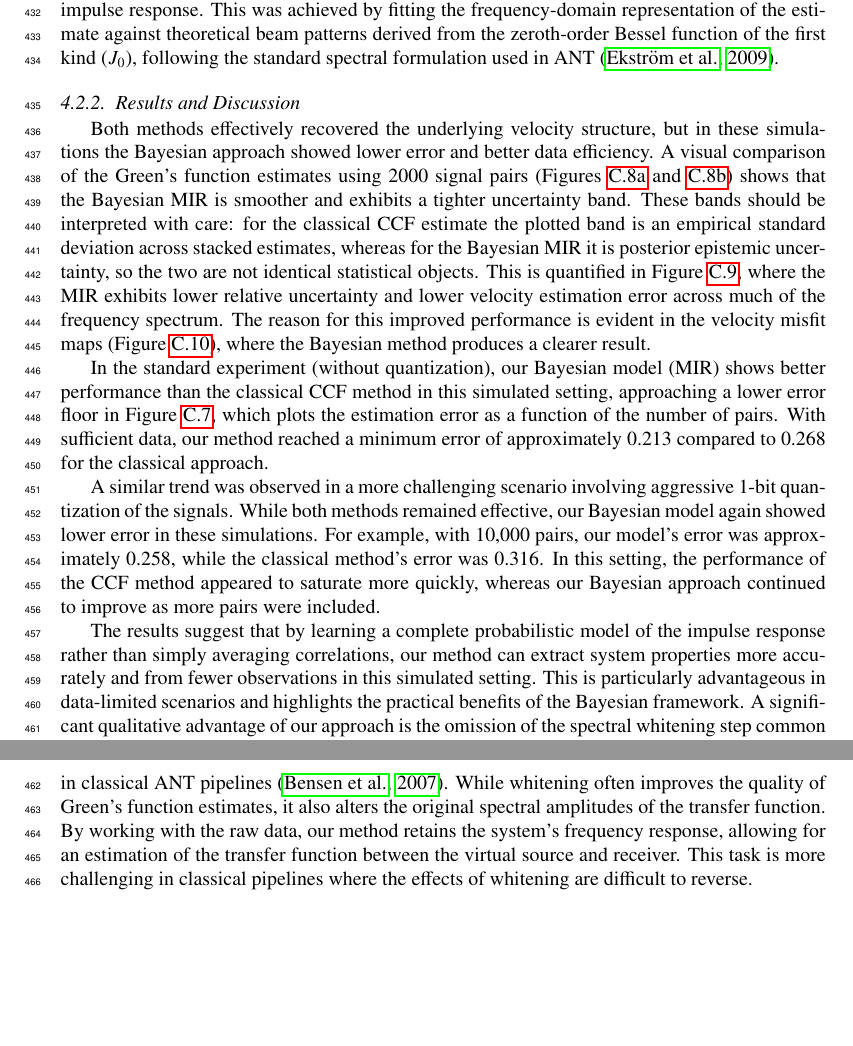
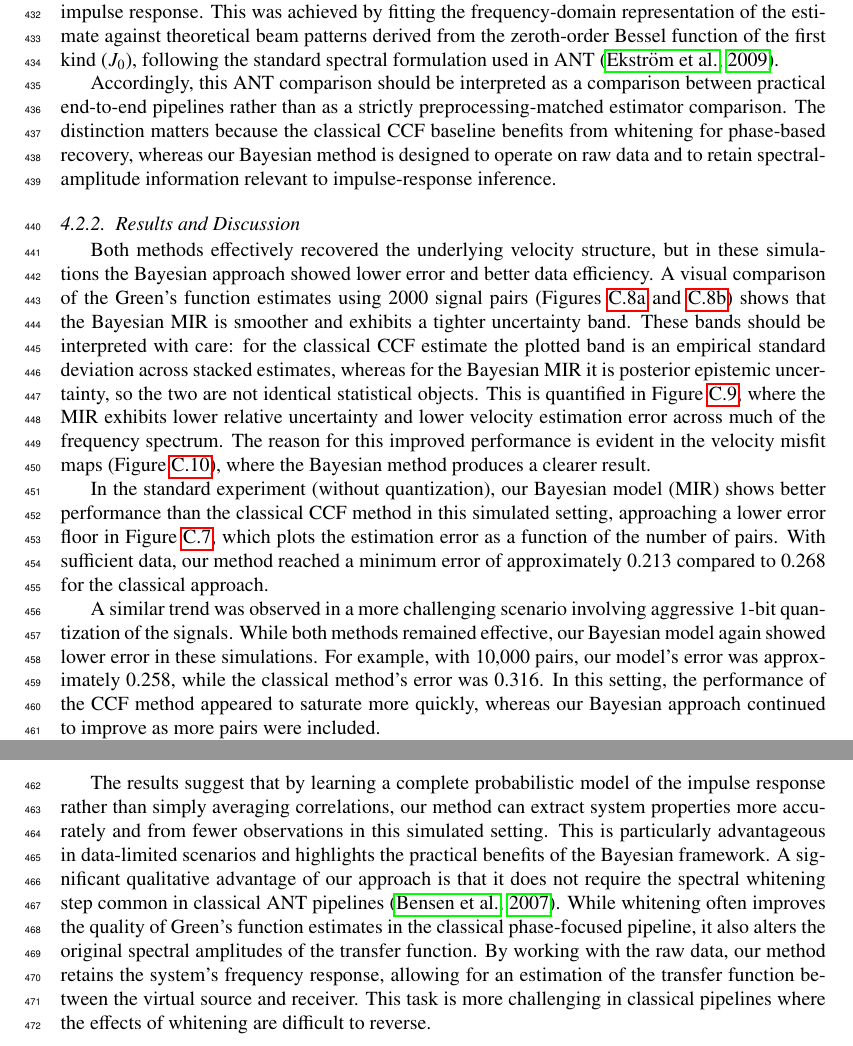
Before and after one commit to yaniv-shulman/bayes-ltv, a LaTeX paper (paper/stochastic_process_impulse_response_models.tex): two parts of pages 13 and 14 of 26, joined at a grey line, cut so that both start at the same text, the shorter picture padded with empty space. Compiled offline with pdfLaTeX.

Commit message:
Discuss the ANT experiment pipeline comparison.

```diff
--- a/paper/stochastic_process_impulse_response_models.tex
+++ b/paper/stochastic_process_impulse_response_models.tex
@@ -298,6 +298,8 @@ A synthetic ambient noise field was generated using a ground-truth dispersive ve
 
 For both methods, the final step was to derive the phase velocity curve from the estimated impulse response. This was achieved by fitting the frequency-domain representation of the estimate against theoretical beam patterns derived from the zeroth-order Bessel function of the first kind ($J_0$), following the standard spectral formulation used in ANT \citep{Ekstrom2009}.
 
+Accordingly, this ANT comparison should be interpreted as a comparison between practical end-to-end pipelines rather than as a strictly preprocessing-matched estimator comparison. The distinction matters because the classical CCF baseline benefits from whitening for phase-based recovery, whereas our Bayesian method is designed to operate on raw data and to retain spectral-amplitude information relevant to impulse-response inference.
+
 \subsubsection{Results and Discussion}
 Both methods effectively recovered the underlying velocity structure, but in these simulations the Bayesian approach showed lower error and better data efficiency. A visual comparison of the Green's function estimates using 2000 signal pairs (Figures~\ref{fig:ant_ccf_estimate} and \ref{fig:ant_mir_estimate}) shows that the Bayesian MIR is smoother and exhibits a tighter uncertainty band. These bands should be interpreted with care: for the classical CCF estimate the plotted band is an empirical standard deviation across stacked estimates, whereas for the Bayesian MIR it is posterior epistemic uncertainty, so the two are not identical statistical objects. This is quantified in Figure~\ref{fig:ant_quantitative_comparison}, where the MIR exhibits lower relative uncertainty and lower velocity estimation error across much of the frequency spectrum. The reason for this improved performance is evident in the velocity misfit maps (Figure~\ref{fig:ant_misfit_maps_comparison}), where the Bayesian method produces a clearer result.
 
@@ -305,7 +307,7 @@ In the standard experiment (without quantization), our Bayesian model (MIR) show
 
 A similar trend was observed in a more challenging scenario involving aggressive 1-bit quantization of the signals. While both methods remained effective, our Bayesian model again showed lower error in these simulations. For example, with 10,000 pairs, our model's error was approximately 0.258, while the classical method's error was 0.316. In this setting, the performance of the CCF method appeared to saturate more quickly, whereas our Bayesian approach continued to improve as more pairs were included.
 
-The results suggest that by learning a complete probabilistic model of the impulse response rather than simply averaging correlations, our method can extract system properties more accurately and from fewer observations in this simulated setting. This is particularly advantageous in data-limited scenarios and highlights the practical benefits of the Bayesian framework. A significant qualitative advantage of our approach is the omission of the spectral whitening step common in classical ANT pipelines \citep{Bensen2007}. While whitening often improves the quality of Green's function estimates, it also alters the original spectral amplitudes of the transfer function. By working with the raw data, our method retains the system's frequency response, allowing for an estimation of the transfer function between the virtual source and receiver. This task is more challenging in classical pipelines where the effects of whitening are difficult to reverse.
+The results suggest that by learning a complete probabilistic model of the impulse response rather than simply averaging correlations, our method can extract system properties more accurately and from fewer observations in this simulated setting. This is particularly advantageous in data-limited scenarios and highlights the practical benefits of the Bayesian framework. A significant qualitative advantage of our approach is that it does not require the spectral whitening step common in classical ANT pipelines \citep{Bensen2007}. While whitening often improves the quality of Green's function estimates in the classical phase-focused pipeline, it also alters the original spectral amplitudes of the transfer function. By working with the raw data, our method retains the system's frequency response, allowing for an estimation of the transfer function between the virtual source and receiver. This task is more challenging in classical pipelines where the effects of whitening are difficult to reverse.
 
 \subsection{Regression of a Non-Stationary Impulse Response}
 
```
